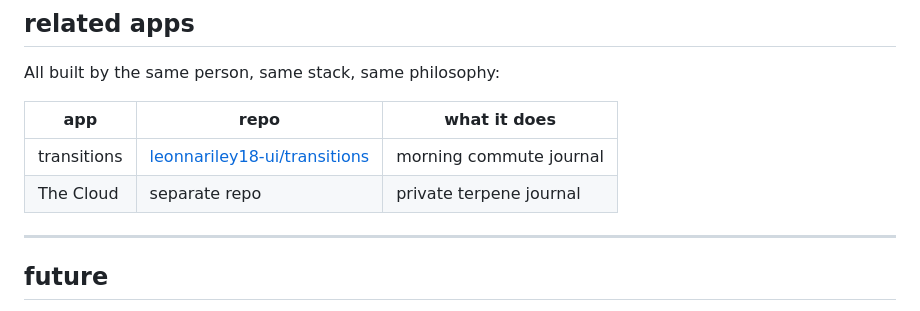
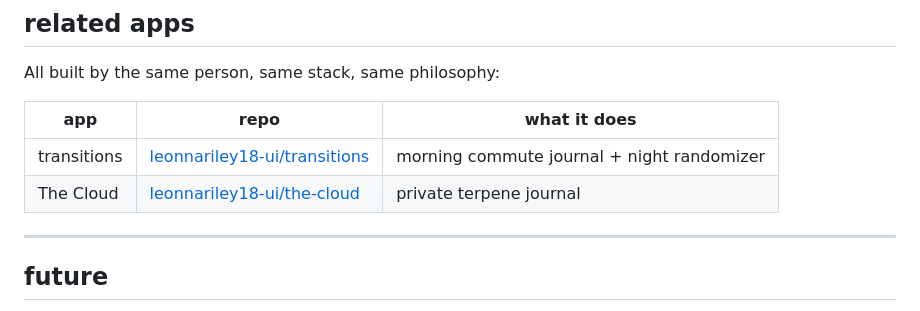
Before and after one commit to leonnariley18-ui/cycle, a Markdown page: README.md, the part around the change. Drawn GitHub-style.

```diff
--- a/README.md
+++ b/README.md
@@ -76,8 +76,8 @@ All built by the same person, same stack, same philosophy:
 
 | app | repo | what it does |
 |---|---|---|
-| transitions | [leonnariley18-ui/transitions](https://github.com/leonnariley18-ui/transitions) | morning commute journal |
-| The Cloud | separate repo | private terpene journal |
+| transitions | [leonnariley18-ui/transitions](https://github.com/leonnariley18-ui/transitions) | morning commute journal + night randomizer |
+| The Cloud | [leonnariley18-ui/the-cloud](https://github.com/leonnariley18-ui/the-cloud) | private terpene journal |
 
 ---
 
```
